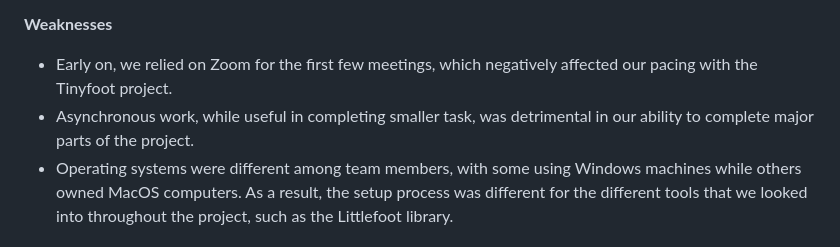
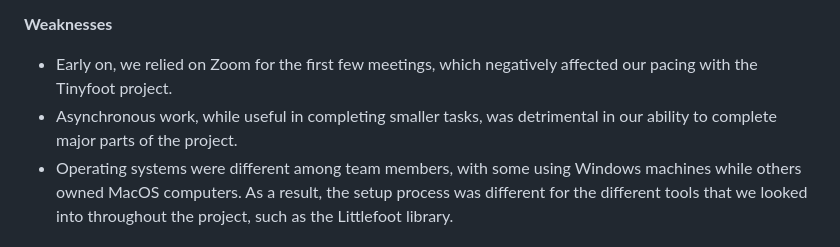
Before and after one commit to CSE210-Team-09/cse210-tinyfoot-team09, a Markdown page: admin/warmup-retro.md, the part around one of its changes. Rendered like a GitHub page.

Commit message:
Issue #13: Review retro and small edits

```diff
--- a/admin/warmup-retro.md
+++ b/admin/warmup-retro.md
@@ -31,7 +31,7 @@ In terms of how the project should be developed, such as structure of Github rep
 **Weaknesses**
 
 - Early on, we relied on Zoom for the first few meetings, which negatively affected our pacing with the Tinyfoot project.
-- Asynchronous work, while useful in completing smaller task, was detrimental in our ability to complete major parts of the project.
+- Asynchronous work, while useful in completing smaller tasks, was detrimental in our ability to complete major parts of the project.
 - Operating systems were different among team members, with some using Windows machines while others owned MacOS computers. As a result, the setup process was different for the different tools that we looked into throughout the project, such as the Littlefoot library.
 
 # What Should Be Done Going Forward
```
Also changed, not shown: other parts of admin/warmup-retro.md (+1 -1 lines).
